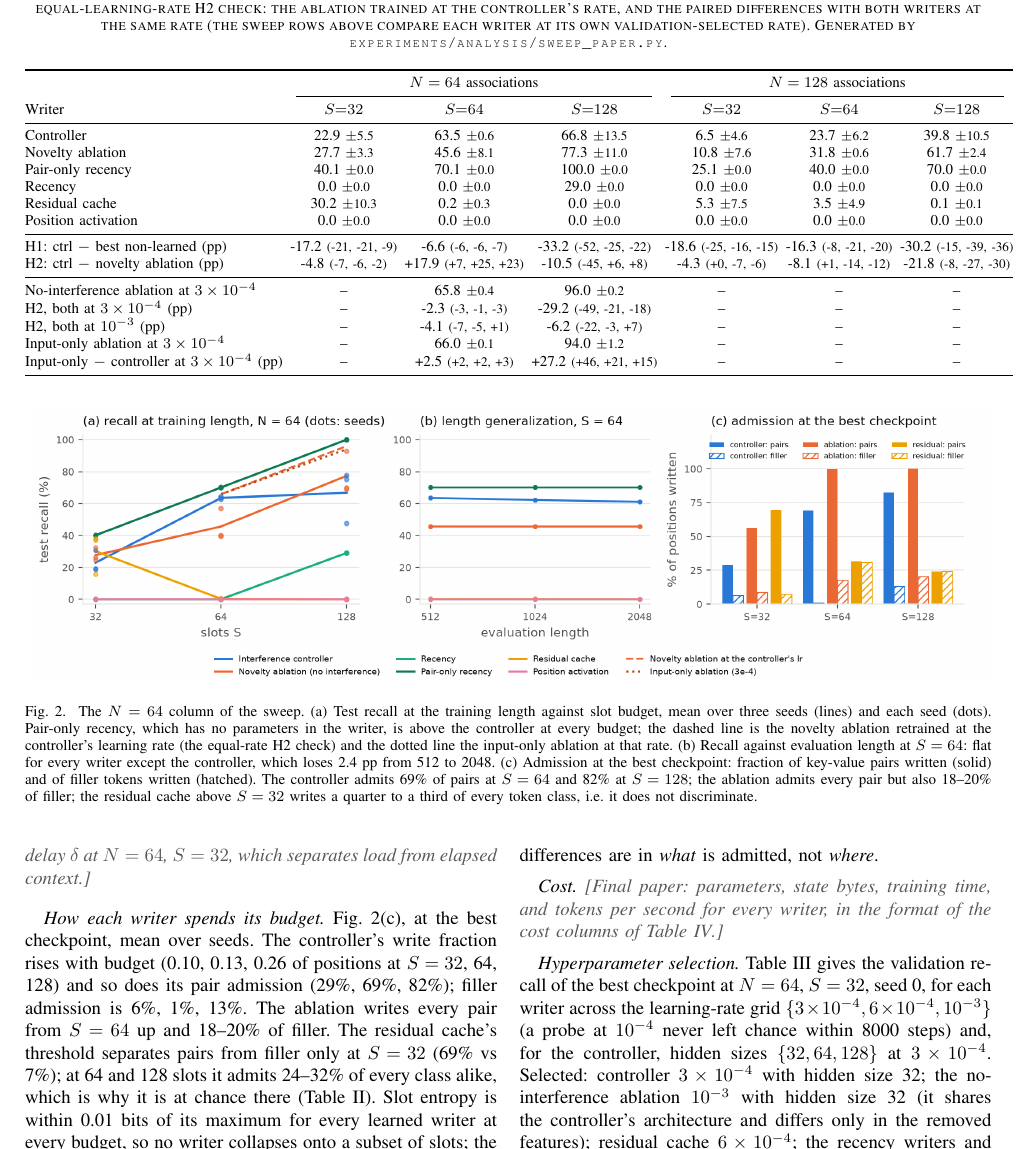
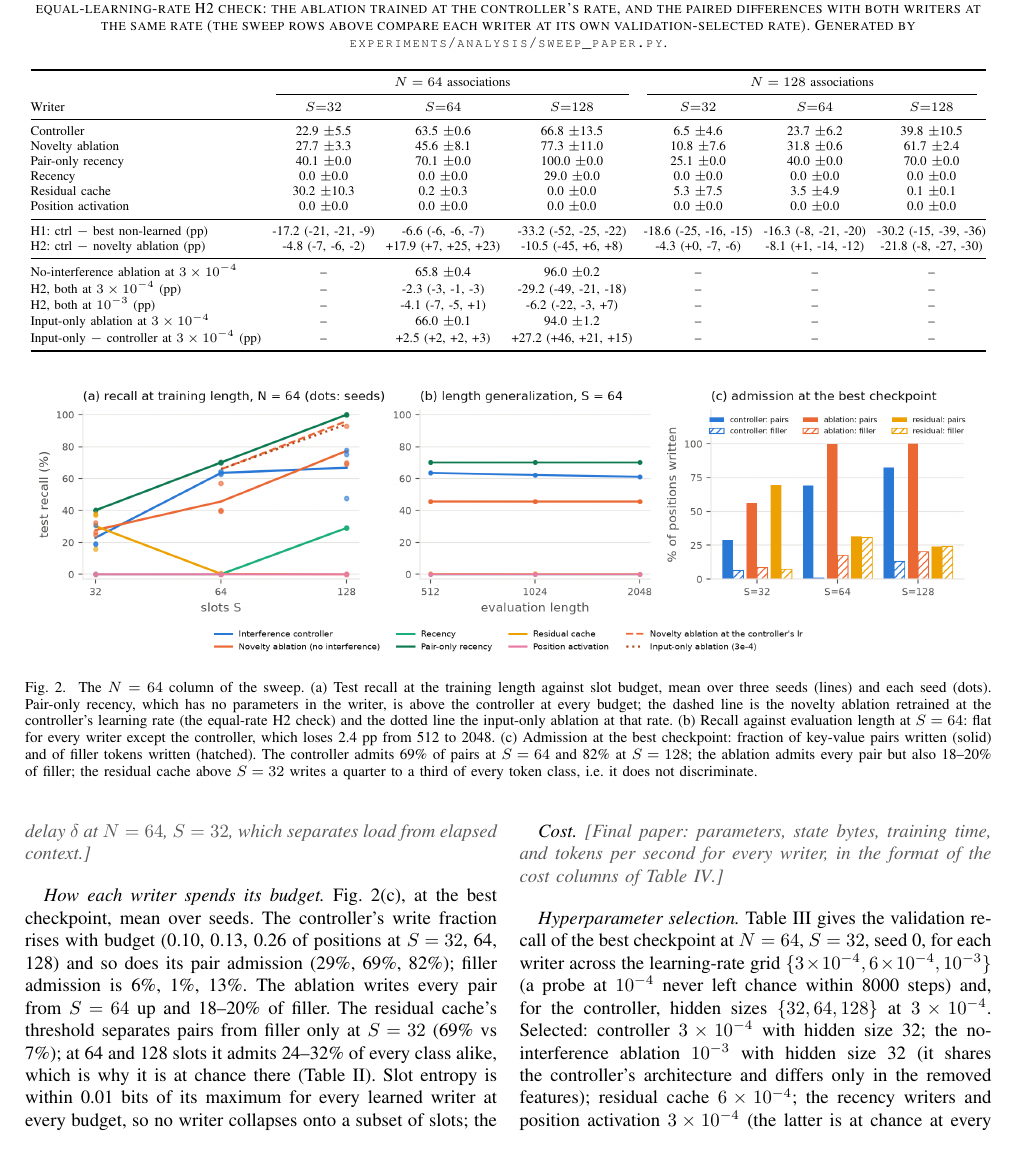
Before and after one commit to Codeblockz/interference-aware-write-control, a LaTeX paper (paper/paper.tex): part of page 6 of 10, cut so that both start at the same text. Compiled offline with pdfLaTeX; a missing font is replaced by an installed copy or a similar font; a LaTeX package or settings file that is missing is left out.

Commit message:
Table II in scriptsize to fit the text width
Claude-Session: https://claude.ai/code/session_01PfgBVbwNRkcU9DbrjGBrq2

```diff
--- a/paper/paper.tex
+++ b/paper/paper.tex
@@ -507,8 +507,8 @@ validation-selected rate). Generated by
 \texttt{experiments/analysis/sweep\_paper.py}.}
 \label{tab:final}
 \centering
-\footnotesize
-\setlength{\tabcolsep}{2pt}
+\scriptsize
+\setlength{\tabcolsep}{3pt}
 \begin{tabular}{@{}lcccccc@{}}
 \toprule
  & \multicolumn{3}{c}{$N = 64$ associations} & \multicolumn{3}{c}{$N = 128$ associations} \\
```
